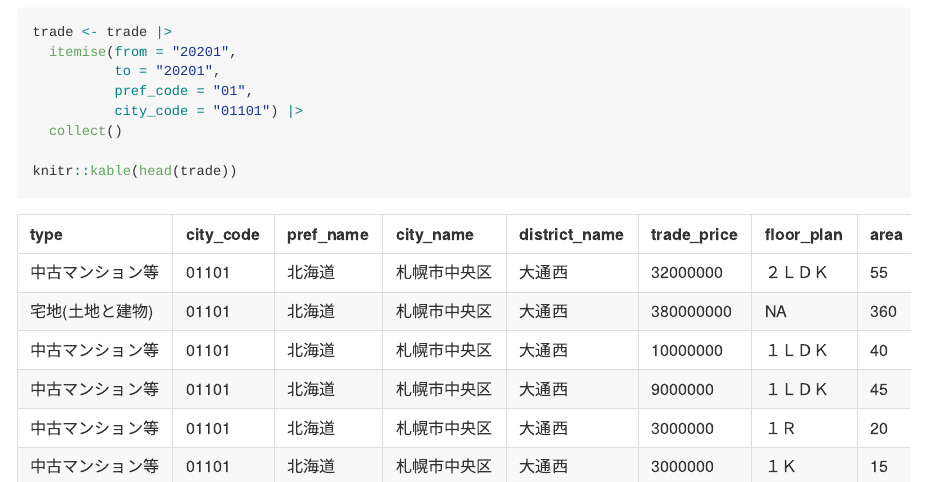
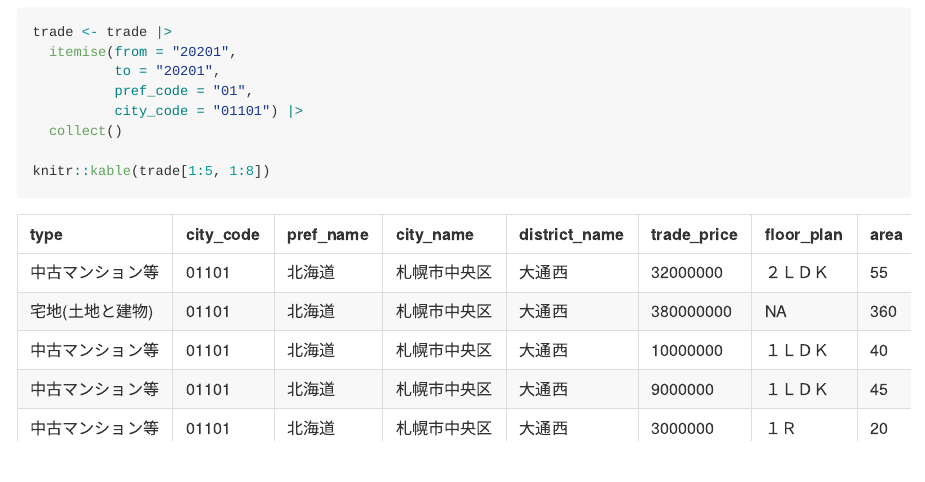
Before and after one commit to UchidaMizuki/jpstat, an R Markdown document (README.Rmd): the page in a window 1100 px wide, from 3280 px down. The pictures show the output file README.md that the author committed with the source, drawn offline in the style of GitHub.

Commit message:
Update README

````diff
--- a/README.Rmd
+++ b/README.Rmd
@@ -146,5 +146,5 @@ trade <- trade |>
           city_code = "01101") |>
   collect()
 
-knitr::kable(head(trade))
+knitr::kable(trade[1:5, 1:8])
 ```
````
Also changed, not shown: README.md.
